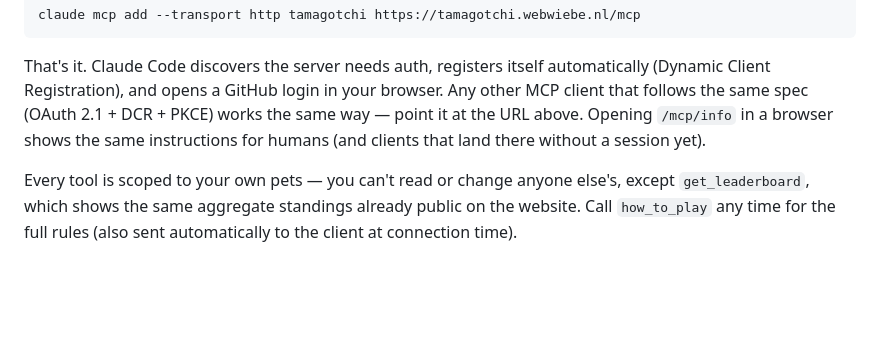
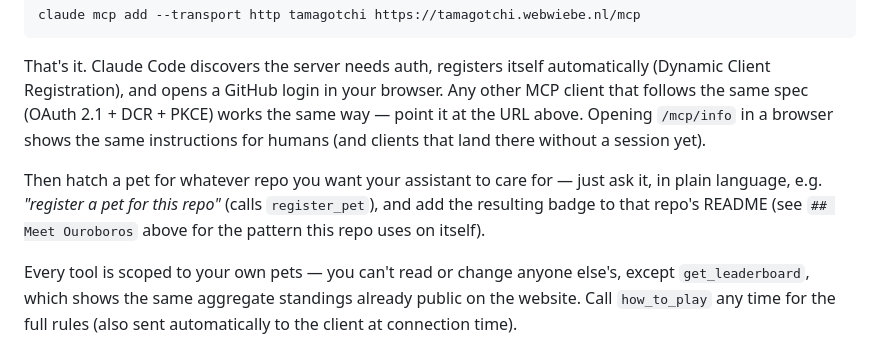
Before and after one commit to wiebe-xyz/github-tamagotchi, a Markdown page: README.md, the part around the change. Drawn GitHub-style; blank space fills up the shorter version.

Commit message:
docs: add register-a-pet step to MCP install instructions (#261)

```diff
--- a/README.md
+++ b/README.md
@@ -92,6 +92,8 @@ claude mcp add --transport http tamagotchi https://tamagotchi.webwiebe.nl/mcp
 
 That's it. Claude Code discovers the server needs auth, registers itself automatically (Dynamic Client Registration), and opens a GitHub login in your browser. Any other MCP client that follows the same spec (OAuth 2.1 + DCR + PKCE) works the same way — point it at the URL above. Opening `/mcp/info` in a browser shows the same instructions for humans (and clients that land there without a session yet).
 
+Then hatch a pet for whatever repo you want your assistant to care for — just ask it, in plain language, e.g. *"register a pet for this repo"* (calls `register_pet`), and add the resulting badge to that repo's README (see `## Meet Ouroboros` above for the pattern this repo uses on itself).
+
 Every tool is scoped to your own pets — you can't read or change anyone else's, except `get_leaderboard`, which shows the same aggregate standings already public on the website. Call `how_to_play` any time for the full rules (also sent automatically to the client at connection time).
 
 Available tools: `how_to_play`, `register_pet`, `check_pet_status`, `feed_pet`, `play_with_pet`, `clean_pet`, `list_pets`, `get_pet_history`, `update_pet_from_repo`, `get_leaderboard`.
```
